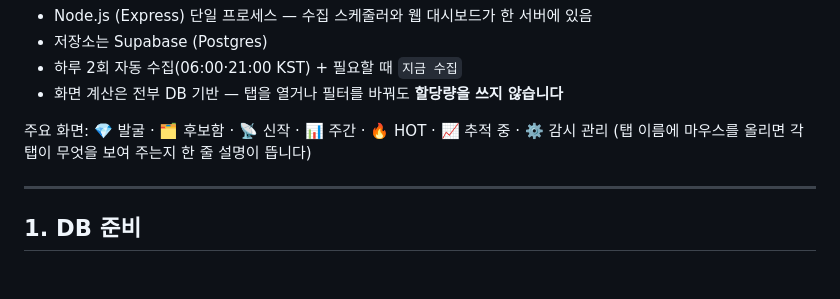
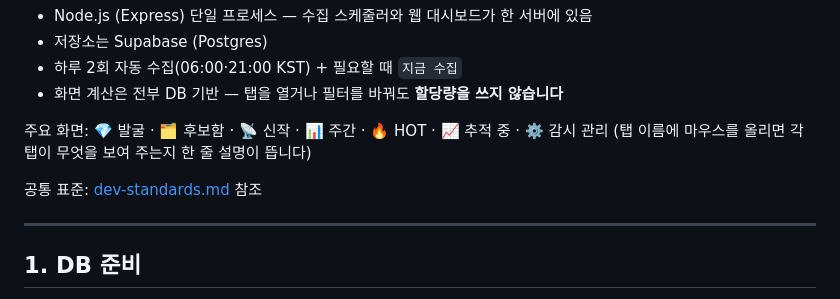
Before and after one commit to jungbobujang/youtube-radar, a Markdown page: README.md, the part around the change. Drawn GitHub-style; blank space fills up the shorter version.

Commit message:
docs: README에 공통 표준 문서 참조 추가
Downloads/dev-standards.md (UI/DB/보안/워크플로 표준) 링크 한 줄.

Co-Authored-By: Claude Opus 5 (1M context) <noreply@anthropic.com>

```diff
--- a/README.md
+++ b/README.md
@@ -10,6 +10,8 @@
 
 주요 화면: 💎 발굴 · 🗂 후보함 · 📡 신작 · 📊 주간 · 🔥 HOT · 📈 추적 중 · ⚙️ 감시 관리
 (탭 이름에 마우스를 올리면 각 탭이 무엇을 보여 주는지 한 줄 설명이 뜹니다)
+
+공통 표준: [dev-standards.md](../dev-standards.md) 참조
 
 ---
 
```
